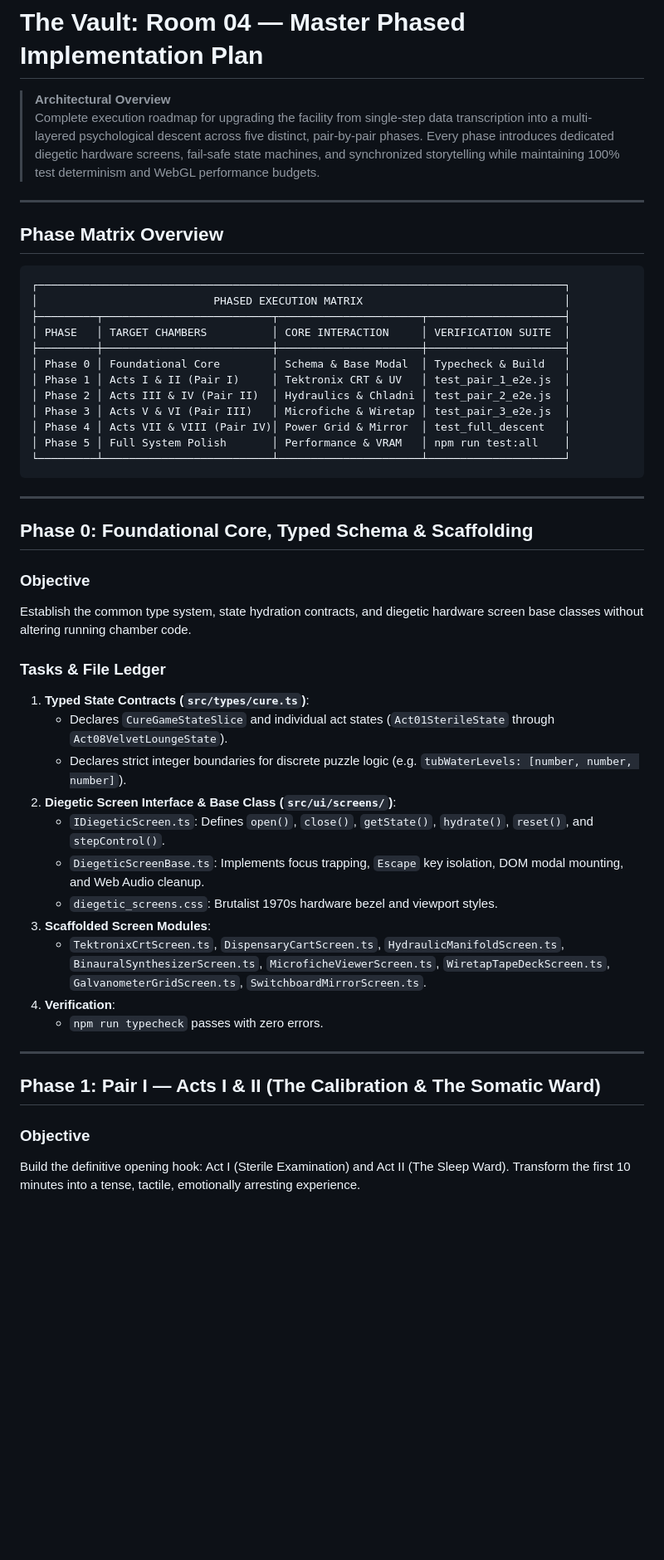
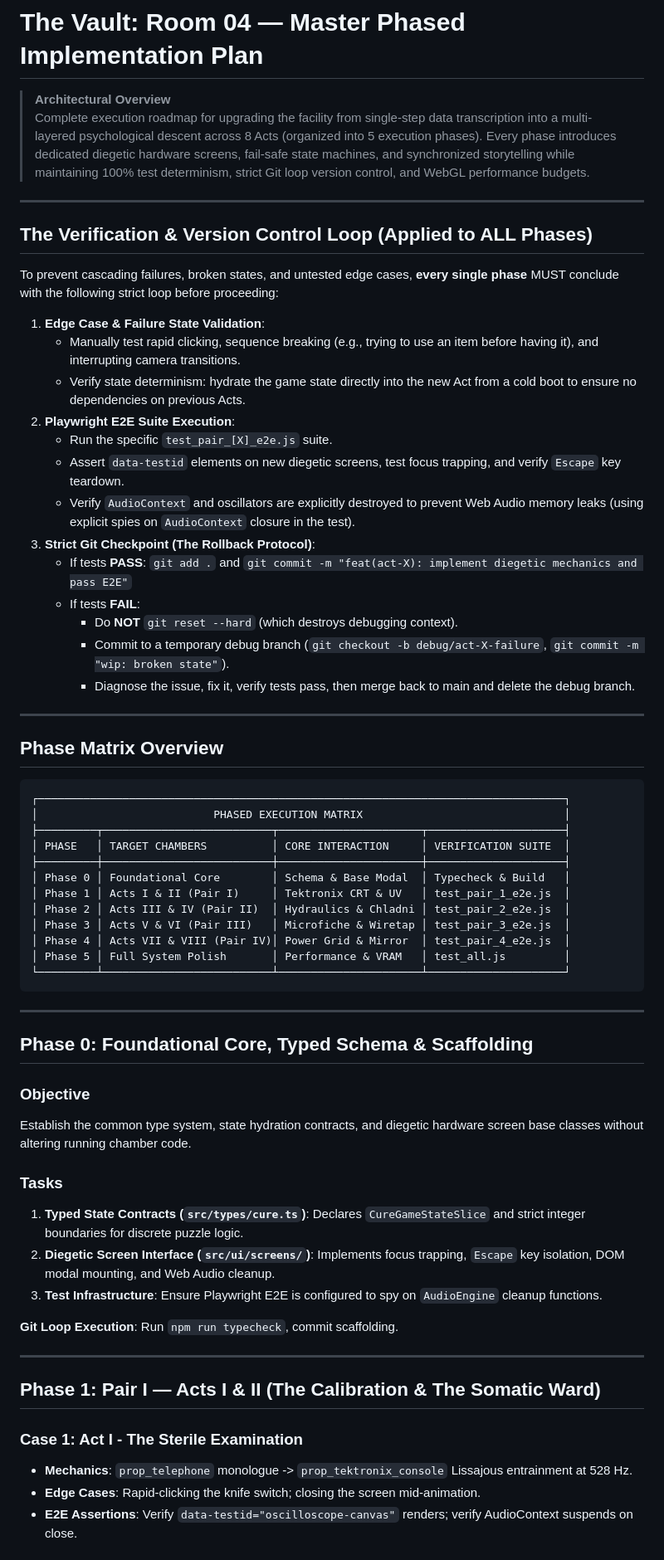
Before and after one commit to Uberkill/The-Cure-, a Markdown page: docs/PHASED_IMPLEMENTATION_PLAN.md, the part around one of its changes. Shown at 83% size. Rendered like a GitHub page; blank space fills up the shorter version.

````diff
--- a/docs/PHASED_IMPLEMENTATION_PLAN.md
+++ b/docs/PHASED_IMPLEMENTATION_PLAN.md
@@ -1,13 +1,33 @@
 # The Vault: Room 04 — Master Phased Implementation Plan
 
 > **Architectural Overview**
-> Complete execution roadmap for upgrading the facility from single-step data transcription into a multi-layered psychological descent across five distinct, pair-by-pair phases. Every phase introduces dedicated diegetic hardware screens, fail-safe state machines, and synchronized storytelling while maintaining 100% test determinism and WebGL performance budgets.
+> Complete execution roadmap for upgrading the facility from single-step data transcription into a multi-layered psychological descent across 8 Acts (organized into 5 execution phases). Every phase introduces dedicated diegetic hardware screens, fail-safe state machines, and synchronized storytelling while maintaining 100% test determinism, strict Git loop version control, and WebGL performance budgets.
+
+---
+
+## The Verification & Version Control Loop (Applied to ALL Phases)
+
+To prevent cascading failures, broken states, and untested edge cases, **every single phase** MUST conclude with the following strict loop before proceeding:
+
+1. **Edge Case & Failure State Validation**:
+   - Manually test rapid clicking, sequence breaking (e.g., trying to use an item before having it), and interrupting camera transitions.
+   - Verify state determinism: hydrate the game state directly into the new Act from a cold boot to ensure no dependencies on previous Acts.
+2. **Playwright E2E Suite Execution**:
+   - Run the specific `test_pair_[X]_e2e.js` suite.
+   - Assert `data-testid` elements on new diegetic screens, test focus trapping, and verify `Escape` key teardown.
+   - Verify `AudioContext` and oscillators are explicitly destroyed to prevent Web Audio memory leaks (using explicit spies on `AudioContext` closure in the test).
+3. **Strict Git Checkpoint (The Rollback Protocol)**:
+   - If tests **PASS**: `git add .` and `git commit -m "feat(act-X): implement diegetic mechanics and pass E2E"`
+   - If tests **FAIL**:
+     - Do **NOT** `git reset --hard` (which destroys debugging context).
+     - Commit to a temporary debug branch (`git checkout -b debug/act-X-failure`, `git commit -m "wip: broken state"`).
+     - Diagnose the issue, fix it, verify tests pass, then merge back to main and delete the debug branch.
 
 ---
 
 ## Phase Matrix Overview
 
-```
+```text
 ┌─────────────────────────────────────────────────────────────────────────────────┐
 │                           PHASED EXECUTION MATRIX                               │
 ├─────────┬──────────────────────────┬──────────────────────┬─────────────────────┤
@@ -17,8 +37,8 @@
 │ Phase 1 │ Acts I & II (Pair I)     │ Tektronix CRT & UV   │ test_pair_1_e2e.js  │
 │ Phase 2 │ Acts III & IV (Pair II)  │ Hydraulics & Chladni │ test_pair_2_e2e.js  │
 │ Phase 3 │ Acts V & VI (Pair III)   │ Microfiche & Wiretap │ test_pair_3_e2e.js  │
-│ Phase 4 │ Acts VII & VIII (Pair IV)│ Power Grid & Mirror  │ test_full_descent   │
-│ Phase 5 │ Full System Polish       │ Performance & VRAM   │ npm run test:all    │
+│ Phase 4 │ Acts VII & VIII (Pair IV)│ Power Grid & Mirror  │ test_pair_4_e2e.js  │
+│ Phase 5 │ Full System Polish       │ Performance & VRAM   │ test_all.js         │
 └─────────┴──────────────────────────┴──────────────────────┴─────────────────────┘
 ```
 
@@ -29,23 +49,19 @@
 ### Objective
 Establish the common type system, state hydration contracts, and diegetic hardware screen base classes without altering running chamber code.
 
-### Tasks & File Ledger
-1. **Typed State Contracts (`src/types/cure.ts`)**:
-   - Declares `CureGameStateSlice` and individual act states (`Act01SterileState` through `Act08VelvetLoungeState`).
-   - Declares strict integer boundaries for discrete puzzle logic (e.g. `tubWaterLevels: [number, number, number]`).
-2. **Diegetic Screen Interface & Base Class (`src/ui/screens/`)**:
-   - `IDiegeticScreen.ts`: Defines `open()`, `close()`, `getState()`, `hydrate()`, `reset()`, and `stepControl()`.
-   - `DiegeticScreenBase.ts`: Implements focus trapping, `Escape` key isolation, DOM modal mounting, and Web Audio cleanup.
-   - `diegetic_screens.css`: Brutalist 1970s hardware bezel and viewport styles.
-3. **Scaffolded Screen Modules**:
-   - `TektronixCrtScreen.ts`, `DispensaryCartScreen.ts`, `HydraulicManifoldScreen.ts`, `BinauralSynthesizerScreen.ts`, `MicroficheViewerScreen.ts`, `WiretapTapeDeckScreen.ts`, `GalvanometerGridScreen.ts`, `SwitchboardMirrorScreen.ts`.
-4. **Verification**:
-   - `npm run typecheck` passes with zero errors.
+### Tasks
+1. **Typed State Contracts (`src/types/cure.ts`)**: Declares `CureGameStateSlice` and strict integer boundaries for discrete puzzle logic.
+2. **Diegetic Screen Interface (`src/ui/screens/`)**: Implements focus trapping, `Escape` key isolation, DOM modal mounting, and Web Audio cleanup.
+3. **Test Infrastructure**: Ensure Playwright E2E is configured to spy on `AudioEngine` cleanup functions.
+
+**Git Loop Execution**: Run `npm run typecheck`, commit scaffolding.
 
 ---
 
 ## Phase 1: Pair I — Acts I & II (The Calibration & The Somatic Ward)
 
-### Objective
-Build the definitive opening hook: Act I (Sterile Examination) and Act II (The Sleep Ward). Transform the first 10 minutes into a tense, tactile, emotionally arresting experience.
+### Case 1: Act I - The Sterile Examination
+- **Mechanics**: `prop_telephone` monologue -> `prop_tektronix_console` Lissajous entrainment at 528 Hz.
+- **Edge Cases**: Rapid-clicking the knife switch; closing the screen mid-animation.
+- **E2E Assertions**: Verify `data-testid="oscilloscope-canvas"` renders; verify AudioContext suspends on close.
 
````
Also changed, not shown: other parts of docs/PHASED_IMPLEMENTATION_PLAN.md (+36 -96 lines).
